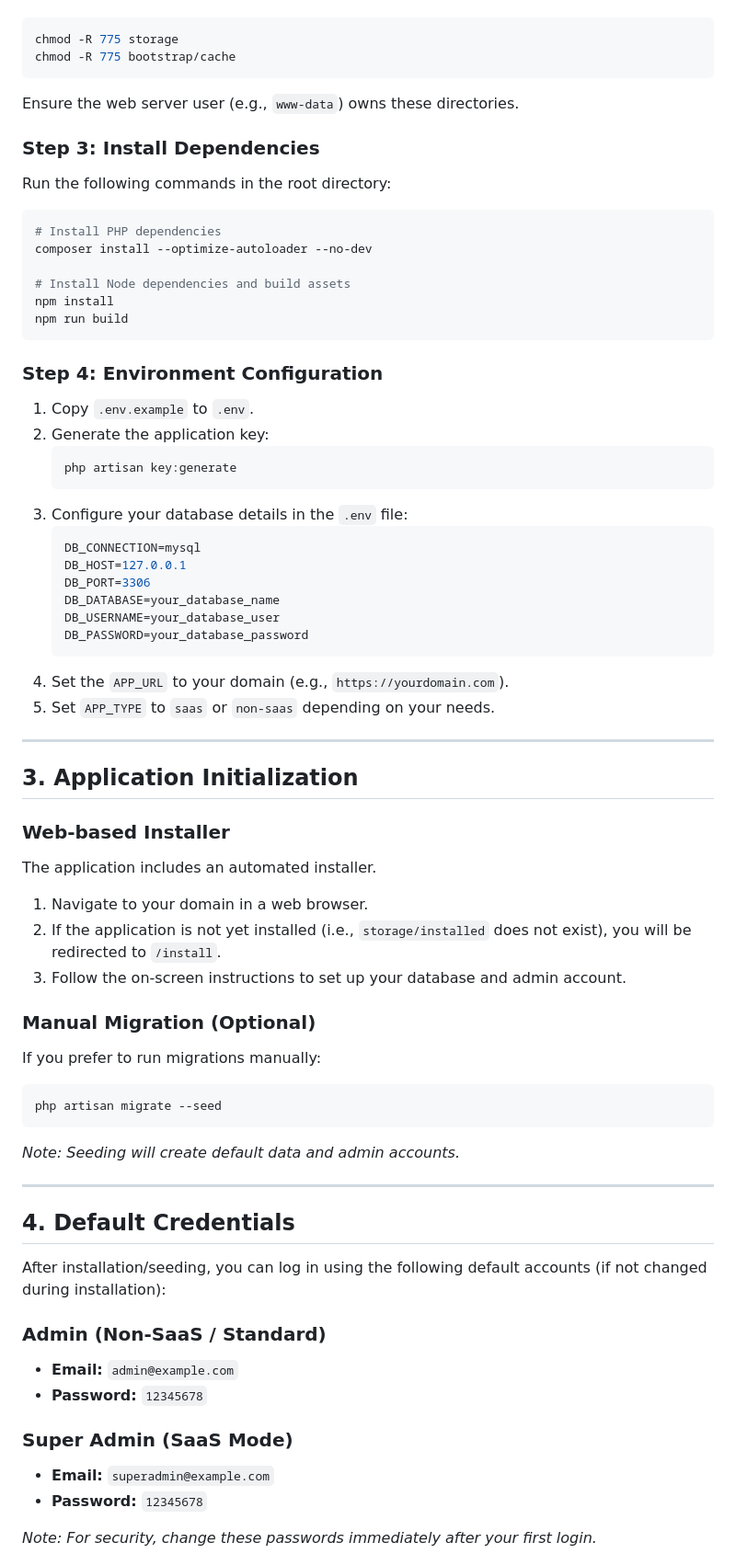
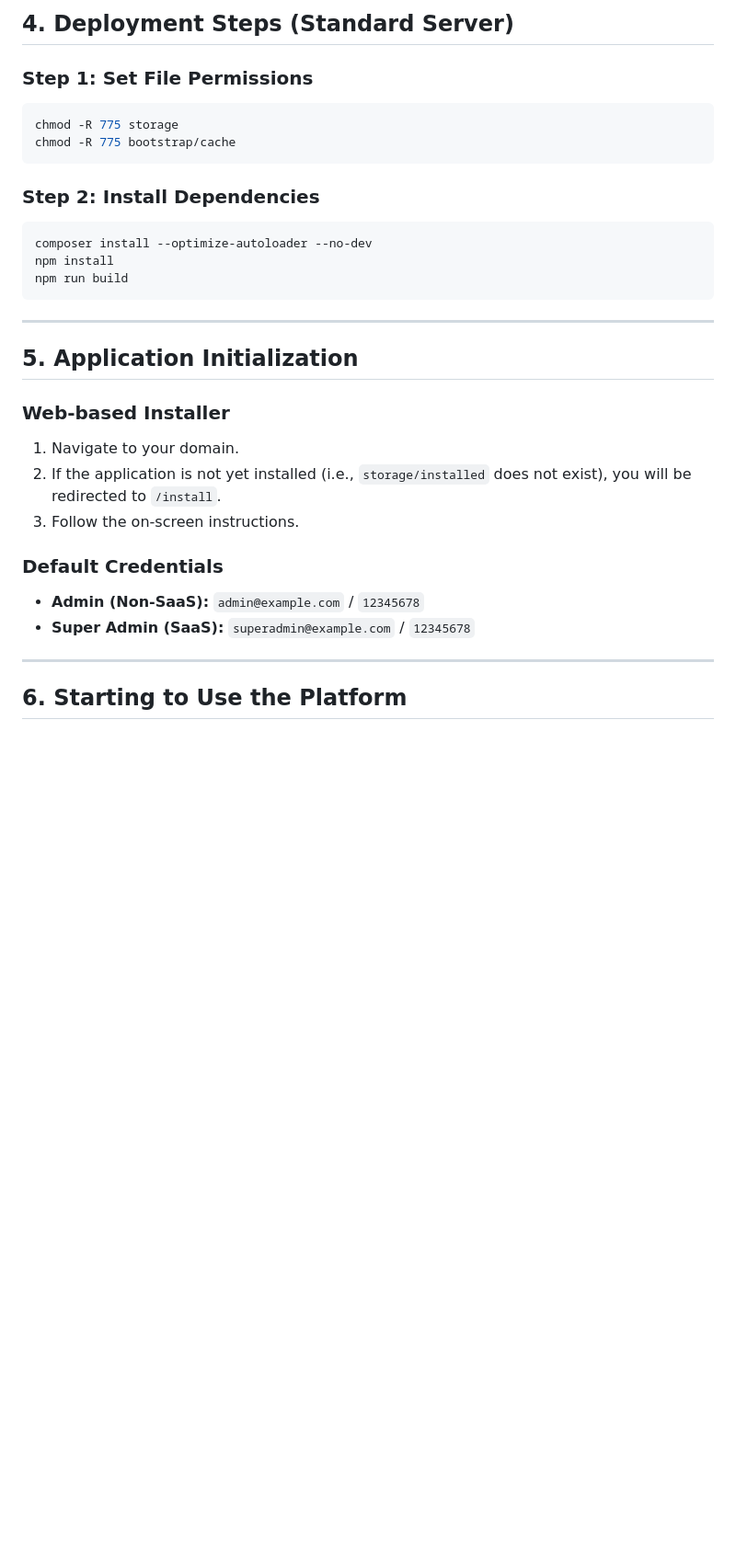
Before and after one commit to StockPilot-Ng/StockPilot-php, a Markdown page: HOSTING_GUIDE.md, the part around one of its changes. Shown at 92% size. Rendered like a GitHub page; blank space fills up the shorter version.

````diff
--- a/HOSTING_GUIDE.md
+++ b/HOSTING_GUIDE.md
@@ -36,68 +65,32 @@ Laravel requires certain directories to be writable by the web server. Run the f
+## 4. Deployment Steps (Standard Server)
+
+### Step 1: Set File Permissions
 ```bash
 chmod -R 775 storage
 chmod -R 775 bootstrap/cache
 ```
-Ensure the web server user (e.g., `www-data`) owns these directories.
 
-### Step 3: Install Dependencies
-Run the following commands in the root directory:
+### Step 2: Install Dependencies
 ```bash
-# Install PHP dependencies
 composer install --optimize-autoloader --no-dev
-
-# Install Node dependencies and build assets
 npm install
 npm run build
 ```
 
-### Step 4: Environment Configuration
-1. Copy `.env.example` to `.env`.
-2. Generate the application key:
-   ```bash
-   php artisan key:generate
-   ```
-3. Configure your database details in the `.env` file:
-   ```env
-   DB_CONNECTION=mysql
-   DB_HOST=127.0.0.1
-   DB_PORT=3306
-   DB_DATABASE=your_database_name
-   DB_USERNAME=your_database_user
-   DB_PASSWORD=your_database_password
-   ```
-4. Set the `APP_URL` to your domain (e.g., `https://yourdomain.com`).
-5. Set `APP_TYPE` to `saas` or `non-saas` depending on your needs.
+---
+
+## 5. Application Initialization
+
+### Web-based Installer
+1. Navigate to your domain.
+2. If the application is not yet installed (i.e., `storage/installed` does not exist), you will be redirected to `/install`.
+3. Follow the on-screen instructions.
+
+### Default Credentials
+- **Admin (Non-SaaS):** `admin@example.com` / `12345678`
+- **Super Admin (SaaS):** `superadmin@example.com` / `12345678`
 
 ---
 
-## 3. Application Initialization
+## 6. Starting to Use the Platform
 
-### Web-based Installer
-The application includes an automated installer.
-1. Navigate to your domain in a web browser.
-2. If the application is not yet installed (i.e., `storage/installed` does not exist), you will be redirected to `/install`.
-3. Follow the on-screen instructions to set up your database and admin account.
-
-### Manual Migration (Optional)
-If you prefer to run migrations manually:
-```bash
-php artisan migrate --seed
-```
-*Note: Seeding will create default data and admin accounts.*
-
----
-
-## 4. Default Credentials
-
-After installation/seeding, you can log in using the following default accounts (if not changed during installation):
-
-### Admin (Non-SaaS / Standard)
-- **Email:** `admin@example.com`
-- **Password:** `12345678`
-
-### Super Admin (SaaS Mode)
-- **Email:** `superadmin@example.com`
-- **Password:** `12345678`
-
-*Note: For security, change these passwords immediately after your first login.*
-
````
Also changed, not shown: other parts of HOSTING_GUIDE.md (+57 -39 lines).
